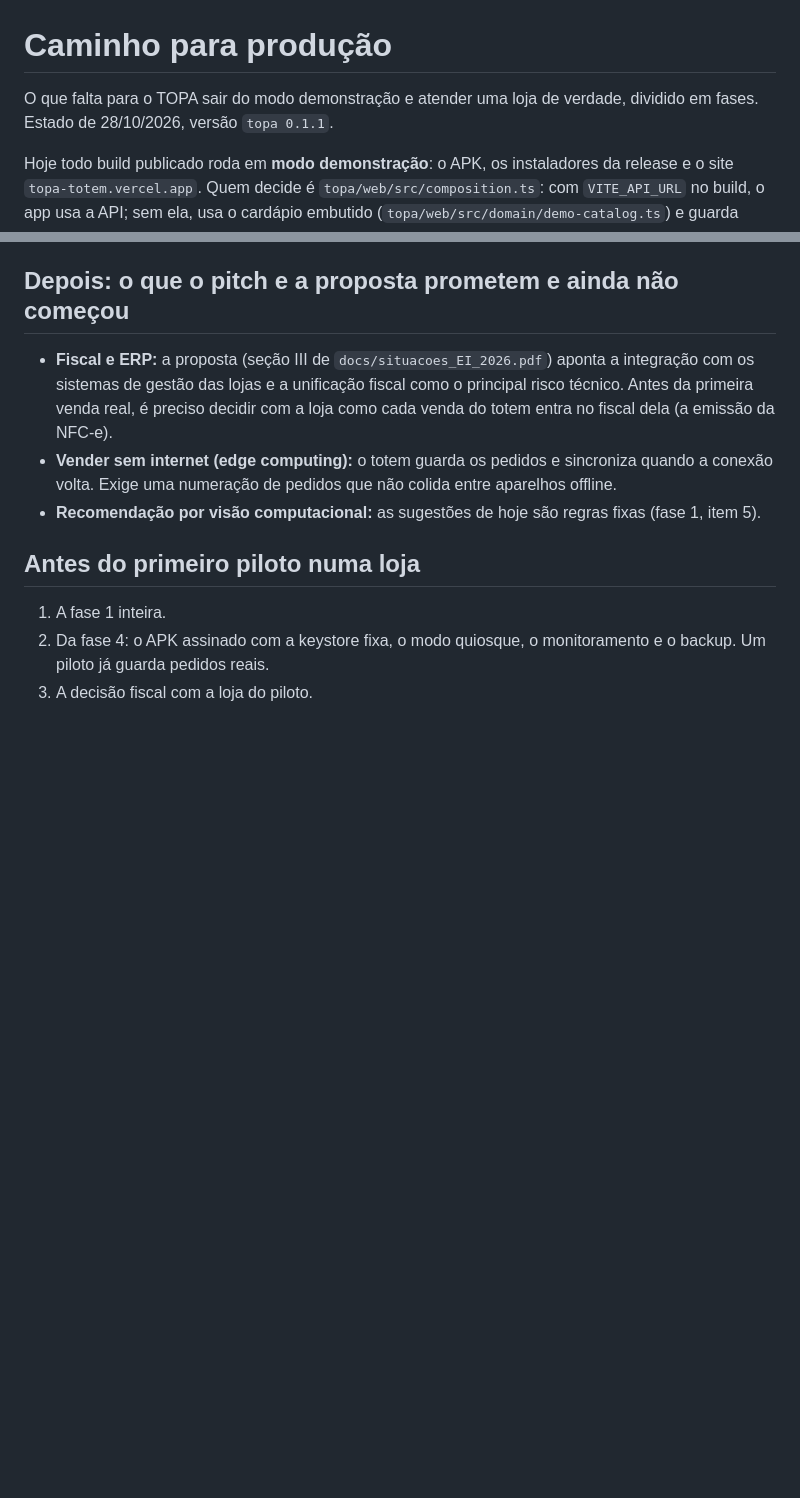
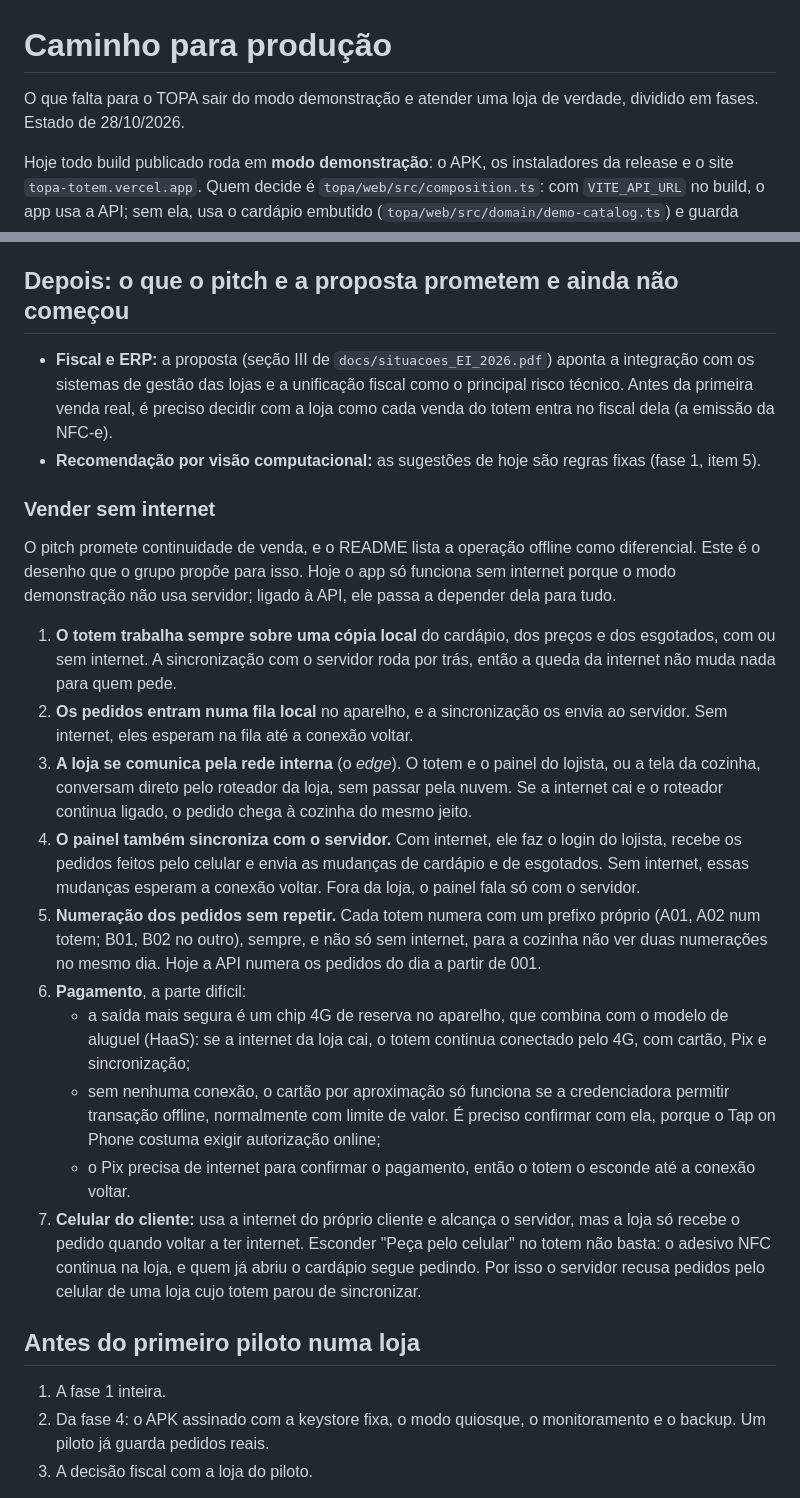
Before and after one commit to kaualimadesouza/EI, a Markdown page: docs/caminho-para-producao.md, 2 parts joined by grey strips. Rendered like a GitHub page; blank space fills up the shorter version.

```diff
--- a/docs/caminho-para-producao.md
+++ b/docs/caminho-para-producao.md
@@ -1,7 +1,7 @@
 # Caminho para produção
 
 O que falta para o TOPA sair do modo demonstração e atender uma loja de verdade, dividido em
-fases. Estado de 28/10/2026, versão `topa 0.1.1`.
+fases. Estado de 28/10/2026.
 
 Hoje todo build publicado roda em **modo demonstração**: o APK, os instaladores da release e o
 site `topa-totem.vercel.app`. Quem decide é `topa/web/src/composition.ts`: com `VITE_API_URL`
@@ -115,10 +115,43 @@ taxas, contrato e o SDK para Android. Hoje o pagamento é simulado: o QR do Pix
   com os sistemas de gestão das lojas e a unificação fiscal como o principal risco técnico.
   Antes da primeira venda real, é preciso decidir com a loja como cada venda do totem entra no
   fiscal dela (a emissão da NFC-e).
-- **Vender sem internet (edge computing):** o totem guarda os pedidos e sincroniza quando a
-  conexão volta. Exige uma numeração de pedidos que não colida entre aparelhos offline.
 - **Recomendação por visão computacional:** as sugestões de hoje são regras fixas (fase 1,
   item 5).
+
+### Vender sem internet
+
+O pitch promete continuidade de venda, e o README lista a operação offline como diferencial. Este
+é o desenho que o grupo propõe para isso. Hoje o app só funciona sem internet porque o modo
+demonstração não usa servidor; ligado à API, ele passa a depender dela para tudo.
+
+1. **O totem trabalha sempre sobre uma cópia local** do cardápio, dos preços e dos esgotados, com
+   ou sem internet. A sincronização com o servidor roda por trás, então a queda da internet não
+   muda nada para quem pede.
+2. **Os pedidos entram numa fila local** no aparelho, e a sincronização os envia ao servidor. Sem
+   internet, eles esperam na fila até a conexão voltar.
+3. **A loja se comunica pela rede interna** (o *edge*). O totem e o painel do lojista, ou a tela
+   da cozinha, conversam direto pelo roteador da loja, sem passar pela nuvem. Se a internet cai e
+   o roteador continua ligado, o pedido chega à cozinha do mesmo jeito.
+4. **O painel também sincroniza com o servidor.** Com internet, ele faz o login do lojista,
+   recebe os pedidos feitos pelo celular e envia as mudanças de cardápio e de esgotados. Sem
+   internet, essas mudanças esperam a conexão voltar. Fora da loja, o painel fala só com o
+   servidor.
+5. **Numeração dos pedidos sem repetir.** Cada totem numera com um prefixo próprio (A01, A02 num
+   totem; B01, B02 no outro), sempre, e não só sem internet, para a cozinha não ver duas
+   numerações no mesmo dia. Hoje a API numera os pedidos do dia a partir de 001.
+6. **Pagamento**, a parte difícil:
+   - a saída mais segura é um chip 4G de reserva no aparelho, que combina com o modelo de
+     aluguel (HaaS): se a internet da loja cai, o totem continua conectado pelo 4G, com cartão,
+     Pix e sincronização;
+   - sem nenhuma conexão, o cartão por aproximação só funciona se a credenciadora permitir
+     transação offline, normalmente com limite de valor. É preciso confirmar com ela, porque o
+     Tap on Phone costuma exigir autorização online;
+   - o Pix precisa de internet para confirmar o pagamento, então o totem o esconde até a conexão
+     voltar.
+7. **Celular do cliente:** usa a internet do próprio cliente e alcança o servidor, mas a loja só
+   recebe o pedido quando voltar a ter internet. Esconder "Peça pelo celular" no totem não basta:
+   o adesivo NFC continua na loja, e quem já abriu o cardápio segue pedindo. Por isso o servidor
+   recusa pedidos pelo celular de uma loja cujo totem parou de sincronizar.
 
 ## Antes do primeiro piloto numa loja
 
```
Also changed, not shown: README.md (+45 -3 lines), 1 other file.
